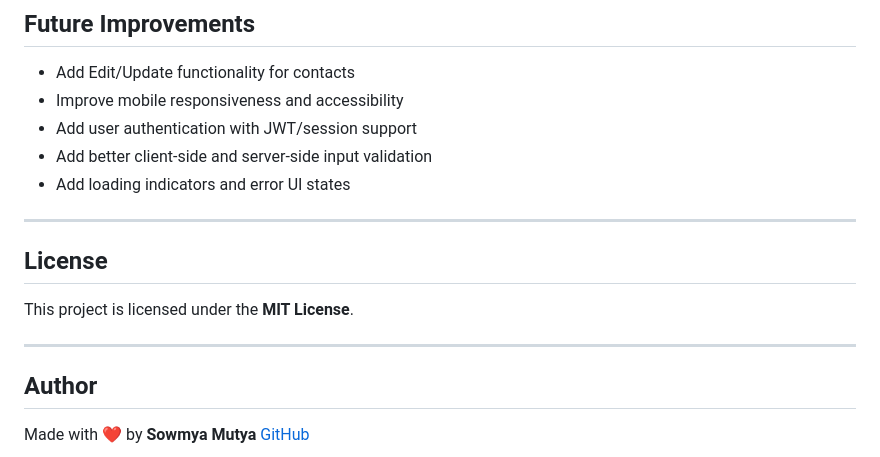
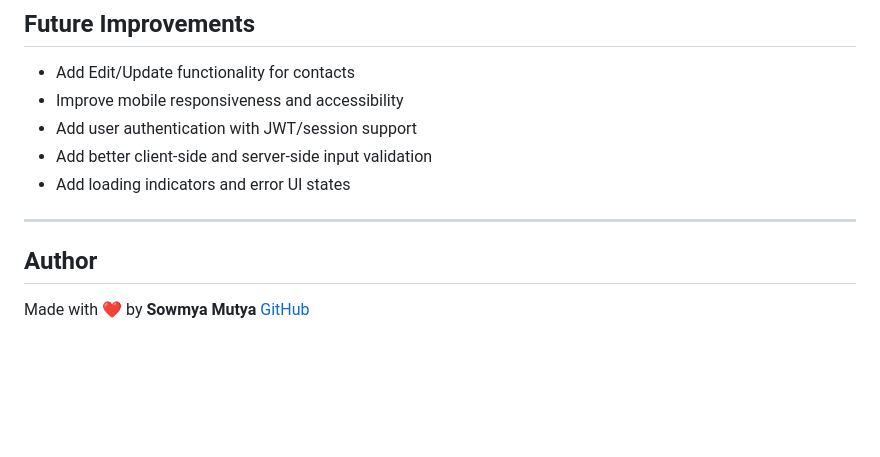
Before and after one commit to MutyaSowmya123/Permit-Management-System, a Markdown page: README.md, the part around the change. Rendered like a GitHub page; blank space fills up the shorter version.

```diff
--- a/README.md
+++ b/README.md
@@ -149,11 +149,6 @@ npm test
 
 ---
 
-## License
-
-This project is licensed under the **MIT License**.
-
----
 
 ## Author
 
```
